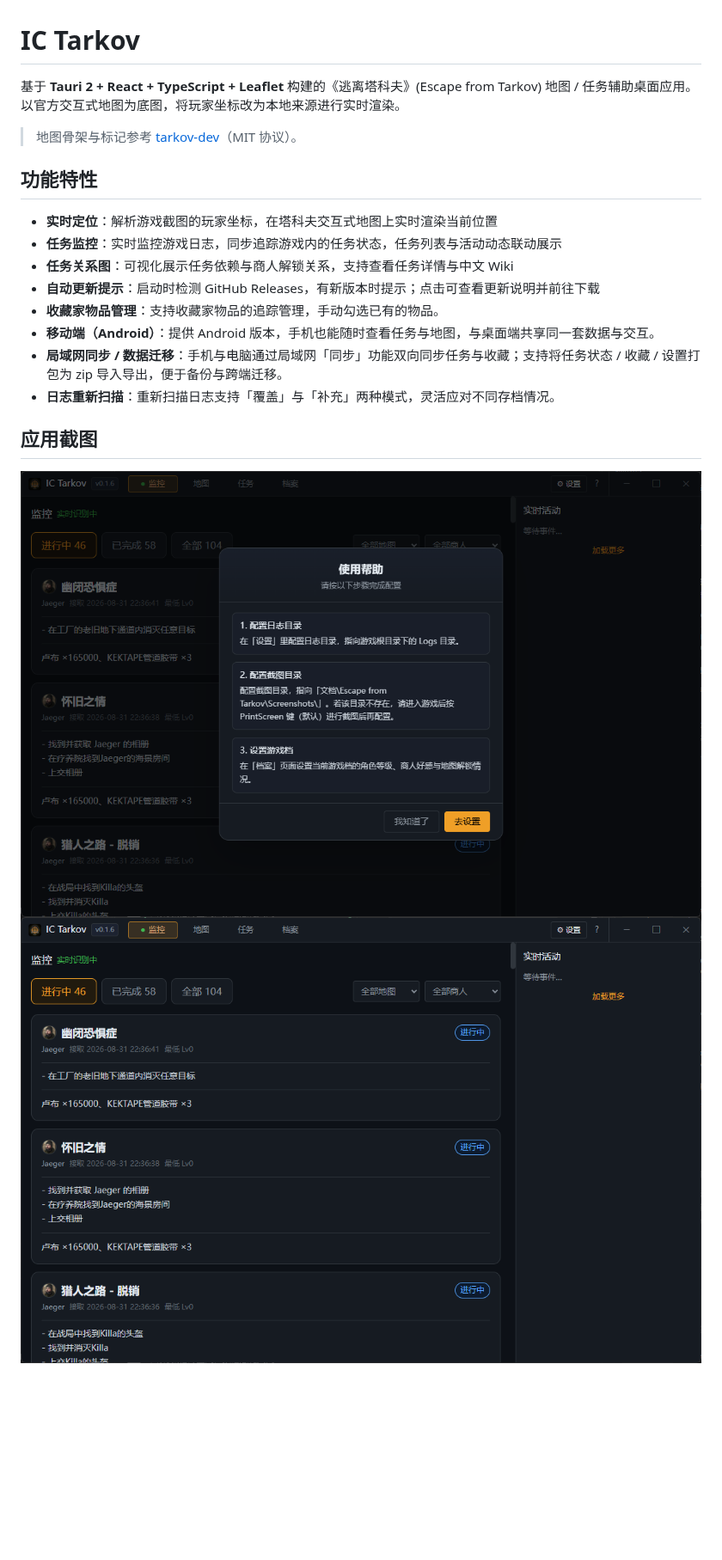
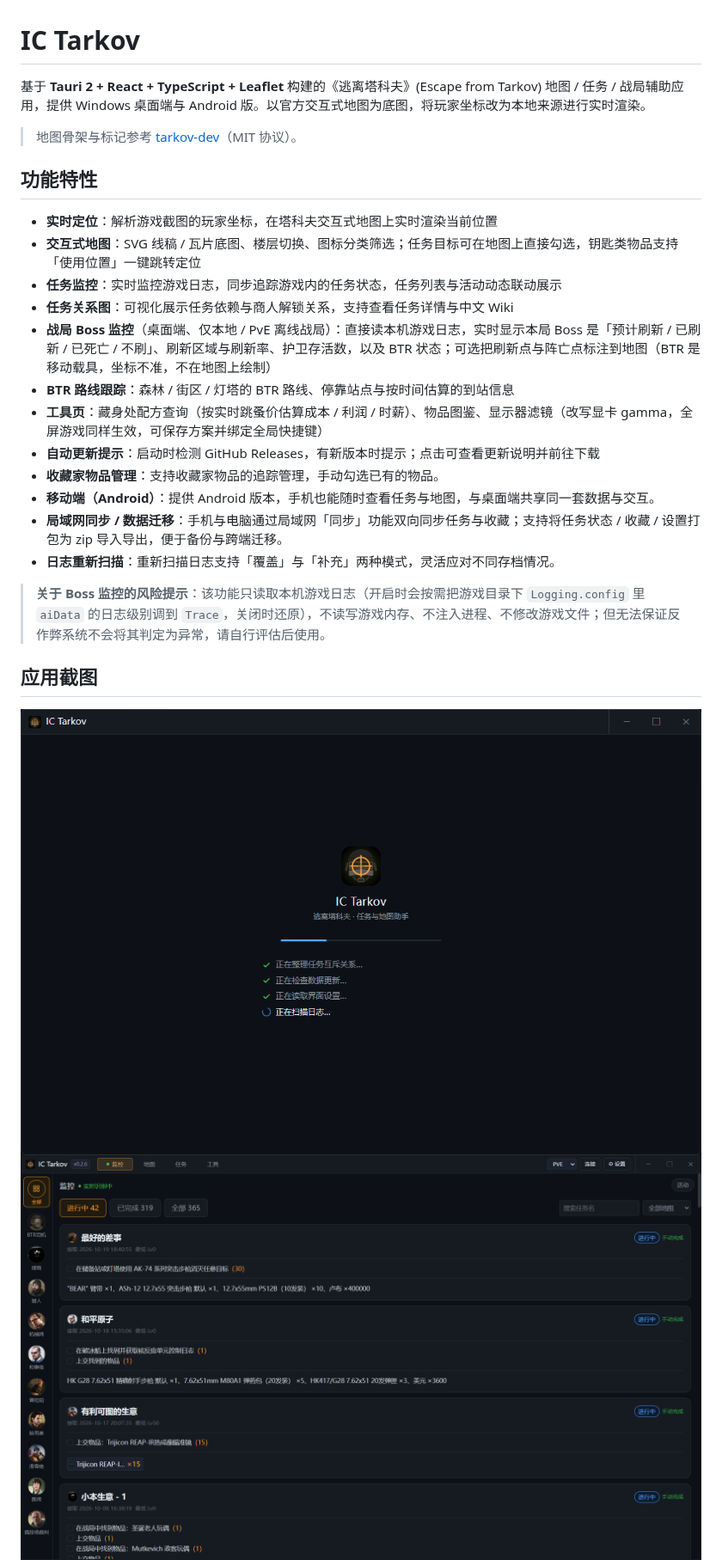
Before and after one commit to IceCatcc/IC-Tarkov, a Markdown page: README.md, the part around one of its changes. Shown at 86% size. GitHub-like rendering; pictures changed too: imgs/1.png, imgs/2.png, imgs/3.png; blank space fills up the shorter version.

```diff
--- a/README.md
+++ b/README.md
@@ -1,19 +1,25 @@
 # IC Tarkov
 
-基于 **Tauri 2 + React + TypeScript + Leaflet** 构建的《逃离塔科夫》(Escape from Tarkov) 地图 / 任务辅助桌面应用。以官方交互式地图为底图，将玩家坐标改为本地来源进行实时渲染。
+基于 **Tauri 2 + React + TypeScript + Leaflet** 构建的《逃离塔科夫》(Escape from Tarkov) 地图 / 任务 / 战局辅助应用，提供 Windows 桌面端与 Android 版。以官方交互式地图为底图，将玩家坐标改为本地来源进行实时渲染。
 
 > 地图骨架与标记参考 [tarkov-dev](https://github.com/the-hideout/tarkov-dev)（MIT 协议）。
 
 ## 功能特性
 
 - **实时定位**：解析游戏截图的玩家坐标，在塔科夫交互式地图上实时渲染当前位置
+- **交互式地图**：SVG 线稿 / 瓦片底图、楼层切换、图标分类筛选；任务目标可在地图上直接勾选，钥匙类物品支持「使用位置」一键跳转定位
 - **任务监控**：实时监控游戏日志，同步追踪游戏内的任务状态，任务列表与活动动态联动展示
 - **任务关系图**：可视化展示任务依赖与商人解锁关系，支持查看任务详情与中文 Wiki
+- **战局 Boss 监控**（桌面端、仅本地 / PvE 离线战局）：直接读本机游戏日志，实时显示本局 Boss 是「预计刷新 / 已刷新 / 已死亡 / 不刷」、刷新区域与刷新率、护卫存活数，以及 BTR 状态；可选把刷新点与阵亡点标注到地图（BTR 是移动载具，坐标不准，不在地图上绘制）
+- **BTR 路线跟踪**：森林 / 街区 / 灯塔的 BTR 路线、停靠站点与按时间估算的到站信息
+- **工具页**：藏身处配方查询（按实时跳蚤价估算成本 / 利润 / 时薪）、物品图鉴、显示器滤镜（改写显卡 gamma，全屏游戏同样生效，可保存方案并绑定全局快捷键）
 - **自动更新提示**：启动时检测 GitHub Releases，有新版本时提示；点击可查看更新说明并前往下载
 - **收藏家物品管理**：支持收藏家物品的追踪管理，手动勾选已有的物品。
 - **移动端（Android）**：提供 Android 版本，手机也能随时查看任务与地图，与桌面端共享同一套数据与交互。
 - **局域网同步 / 数据迁移**：手机与电脑通过局域网「同步」功能双向同步任务与收藏；支持将任务状态 / 收藏 / 设置打包为 zip 导入导出，便于备份与跨端迁移。
 - **日志重新扫描**：重新扫描日志支持「覆盖」与「补充」两种模式，灵活应对不同存档情况。
+
+> **关于 Boss 监控的风险提示**：该功能只读取本机游戏日志（开启时会按需把游戏目录下 `Logging.config` 里 `aiData` 的日志级别调到 `Trace`，关闭时还原），不读写游戏内存、不注入进程、不修改游戏文件；但无法保证反作弊系统不会将其判定为异常，请自行评估后使用。
 
 ## 应用截图
 
```
Also changed, not shown: other parts of README.md (+48 -43 lines), imgs/4.png, imgs/5.png, imgs/6.png (added).
